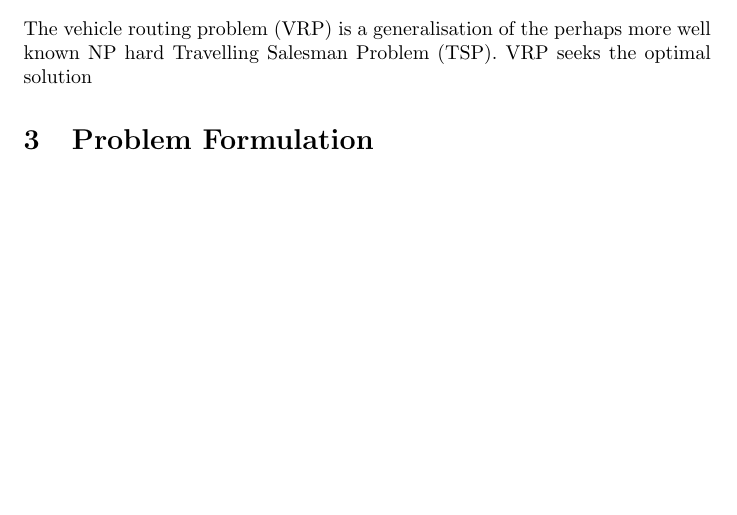
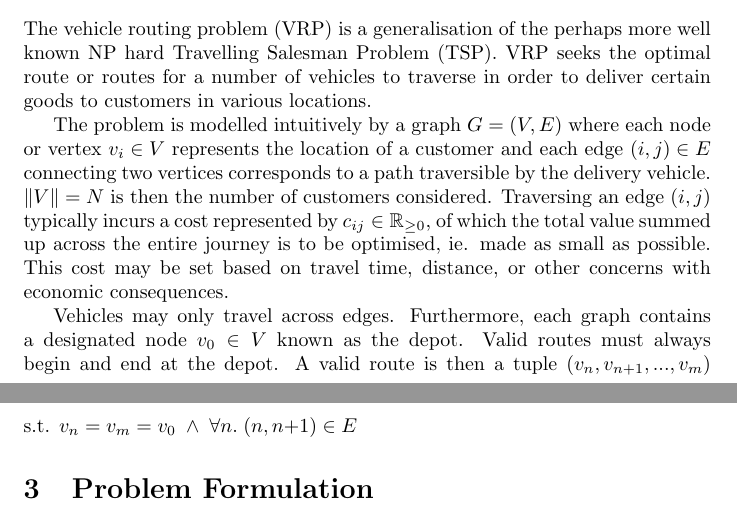
Before and after one commit to ge42faz/qsem-23w, a LaTeX document (report.tex): part of page 2 of 3 before the commit and two parts of pages 2 and 3 of 3 after it, the two joined at a grey line, cut so that both start at the same text, the shorter picture padded with empty space. Compiled offline with pdfLaTeX.

Commit message:
feat: start vrp section

```diff
--- a/report.tex
+++ b/report.tex
@@ -1,4 +1,7 @@
 \documentclass {article}
+
+\usepackage {amsmath}
+\usepackage {amssymb}
 
 \title {
 	Seminar: Advanced Topics in \\
@@ -88,7 +91,25 @@ and the report concludes in Section VI.
 \section {Vehicle Routing Problem}
 The vehicle routing problem (VRP) is a generalisation of the perhaps more
 well known NP hard Travelling Salesman Problem (TSP). VRP seeks the optimal
-solution
+route or routes for a number of vehicles to traverse in order to deliver
+certain goods to customers in various locations.
+
+The problem is modelled intuitively by a graph $G = (V, E)$
+where each node or vertex $v_i \in V$ represents the location of a customer
+and each edge $(i, j) \in E$ connecting two vertices corresponds to a path
+traversible by the delivery vehicle. $\lVert V \rVert = N$ is then the number
+of customers considered. Traversing an edge $(i, j)$ typically incurs
+a cost represented by $c_{ij} \in \mathbb R_{\ge 0}$, of which the total
+value summed up across the entire journey is to be optimised, ie. made as
+small as possible. This cost may be set based on travel time, distance,
+or other concerns with economic consequences.
+
+Vehicles may only travel across edges. Furthermore, each graph contains a
+designated node $v_0 \in V$ known as the depot. Valid routes must always
+begin and end at the depot. A valid route is then a tuple
+$(v_n, v_{n+1}, ..., v_m)$ s.t.
+$v_n = v_m = v_0 \; \land \; \forall n. \; (n, n{+}1) \in E$
+
 
 \section {Problem Formulation}
 The quadratic unconstrained binary optimisation (QUBO)
```
Also changed, not shown: report.pdf.
